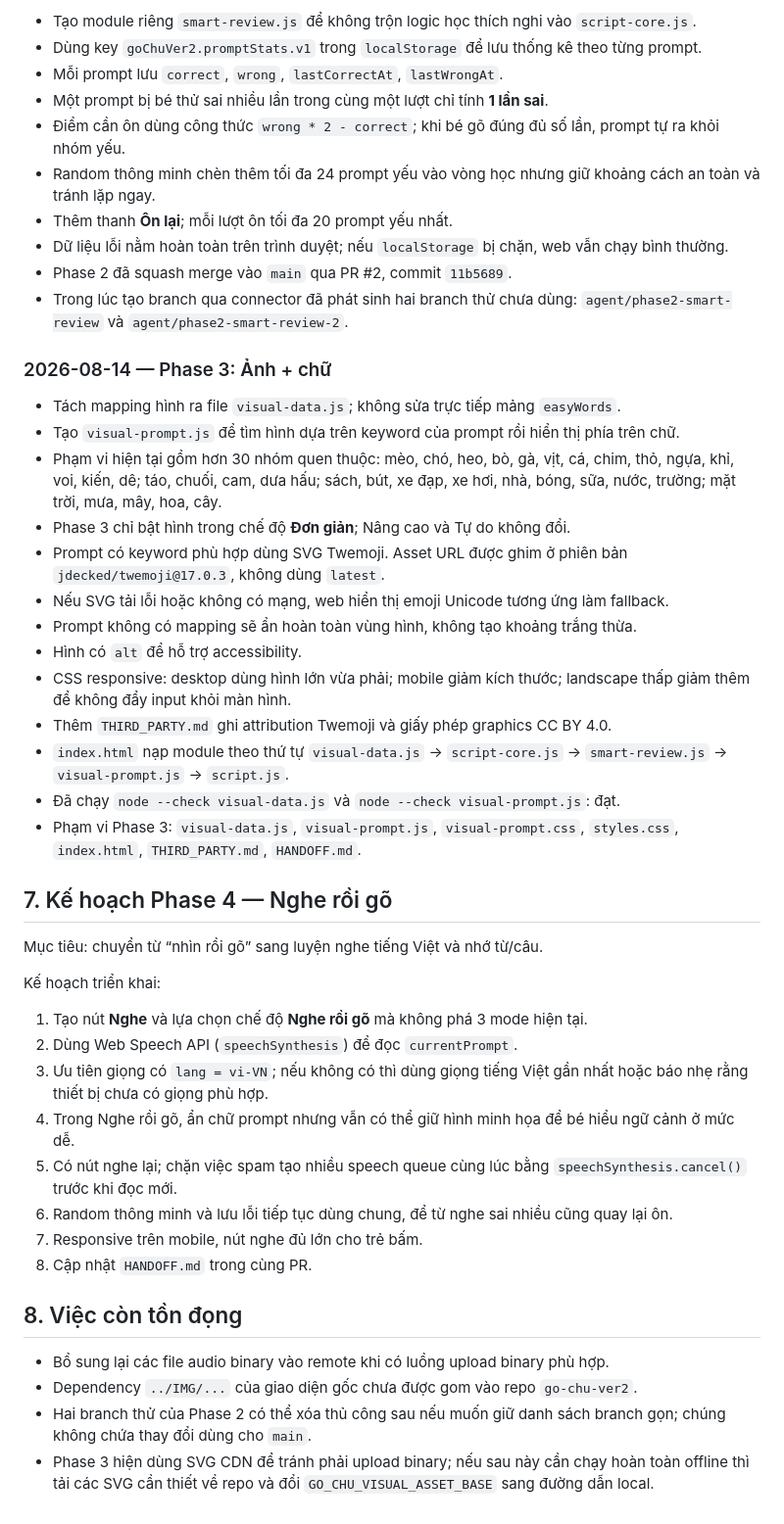
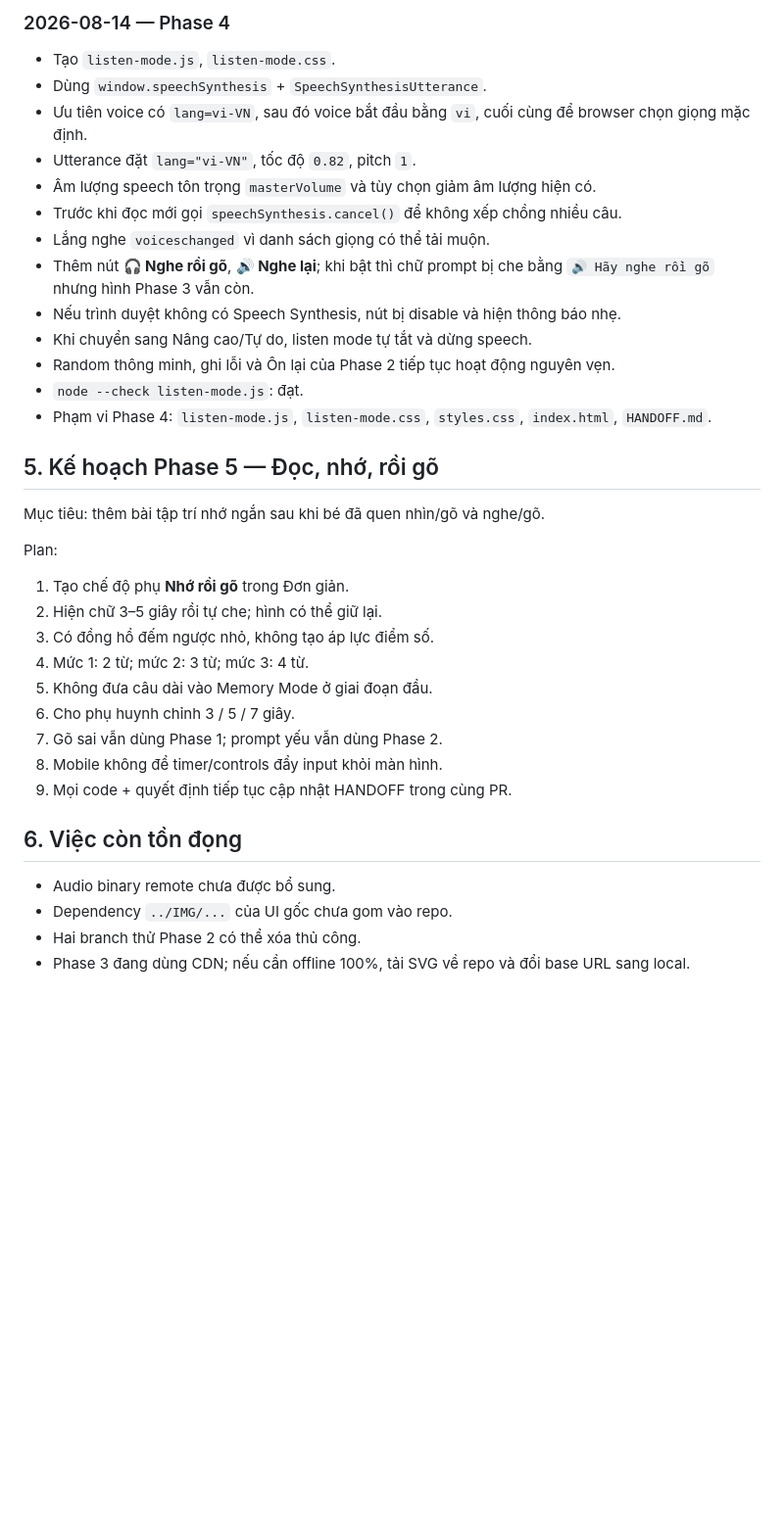
Before and after one commit to maxskill115/go-chu-ver2, a Markdown page: HANDOFF.md, the part around one of its changes. Shown at 98% size. GitHub-like rendering; blank space fills up the shorter version.

```diff
--- a/HANDOFF.md
+++ b/HANDOFF.md
@@ -145,49 +130,39 @@ Không triển khai nhiều feature cùng lúc. Hoàn tất, kiểm tra và ghi
 
-- Tạo module riêng `smart-review.js` để không trộn logic học thích nghi vào `script-core.js`.
-- Dùng key `goChuVer2.promptStats.v1` trong `localStorage` để lưu thống kê theo từng prompt.
-- Mỗi prompt lưu `correct`, `wrong`, `lastCorrectAt`, `lastWrongAt`.
-- Một prompt bị bé thử sai nhiều lần trong cùng một lượt chỉ tính **1 lần sai**.
-- Điểm cần ôn dùng công thức `wrong * 2 - correct`; khi bé gõ đúng đủ số lần, prompt tự ra khỏi nhóm yếu.
-- Random thông minh chèn thêm tối đa 24 prompt yếu vào vòng học nhưng giữ khoảng cách an toàn và tránh lặp ngay.
-- Thêm thanh **Ôn lại**; mỗi lượt ôn tối đa 20 prompt yếu nhất.
-- Dữ liệu lỗi nằm hoàn toàn trên trình duyệt; nếu `localStorage` bị chặn, web vẫn chạy bình thường.
-- Phase 2 đã squash merge vào `main` qua PR #2, commit `11b5689`.
-- Trong lúc tạo branch qua connector đã phát sinh hai branch thử chưa dùng: `agent/phase2-smart-review` và `agent/phase2-smart-review-2`.
+### 2026-08-14 — Phase 4
 
-### 2026-08-14 — Phase 3: Ảnh + chữ
+- Tạo `listen-mode.js`, `listen-mode.css`.
+- Dùng `window.speechSynthesis` + `SpeechSynthesisUtterance`.
+- Ưu tiên voice có `lang=vi-VN`, sau đó voice bắt đầu bằng `vi`, cuối cùng để browser chọn giọng mặc định.
+- Utterance đặt `lang="vi-VN"`, tốc độ `0.82`, pitch `1`.
+- Âm lượng speech tôn trọng `masterVolume` và tùy chọn giảm âm lượng hiện có.
+- Trước khi đọc mới gọi `speechSynthesis.cancel()` để không xếp chồng nhiều câu.
+- Lắng nghe `voiceschanged` vì danh sách giọng có thể tải muộn.
+- Thêm nút **🎧 Nghe rồi gõ**, **🔊 Nghe lại**; khi bật thì chữ prompt bị che bằng `🔊 Hãy nghe rồi gõ` nhưng hình Phase 3 vẫn còn.
+- Nếu trình duyệt không có Speech Synthesis, nút bị disable và hiện thông báo nhẹ.
+- Khi chuyển sang Nâng cao/Tự do, listen mode tự tắt và dừng speech.
+- Random thông minh, ghi lỗi và Ôn lại của Phase 2 tiếp tục hoạt động nguyên vẹn.
+- `node --check listen-mode.js`: đạt.
+- Phạm vi Phase 4: `listen-mode.js`, `listen-mode.css`, `styles.css`, `index.html`, `HANDOFF.md`.
 
-- Tách mapping hình ra file `visual-data.js`; không sửa trực tiếp mảng `easyWords`.
-- Tạo `visual-prompt.js` để tìm hình dựa trên keyword của prompt rồi hiển thị phía trên chữ.
-- Phạm vi hiện tại gồm hơn 30 nhóm quen thuộc: mèo, chó, heo, bò, gà, vịt, cá, chim, thỏ, ngựa, khỉ, voi, kiến, dê; táo, chuối, cam, dưa hấu; sách, bút, xe đạp, xe hơi, nhà, bóng, sữa, nước, trường; mặt trời, mưa, mây, hoa, cây.
-- Phase 3 chỉ bật hình trong chế độ **Đơn giản**; Nâng cao và Tự do không đổi.
-- Prompt có keyword phù hợp dùng SVG Twemoji. Asset URL được ghim ở phiên bản `jdecked/twemoji@17.0.3`, không dùng `latest`.
-- Nếu SVG tải lỗi hoặc không có mạng, web hiển thị emoji Unicode tương ứng làm fallback.
-- Prompt không có mapping sẽ ẩn hoàn toàn vùng hình, không tạo khoảng trắng thừa.
-- Hình có `alt` để hỗ trợ accessibility.
-- CSS responsive: desktop dùng hình lớn vừa phải; mobile giảm kích thước; landscape thấp giảm thêm để không đẩy input khỏi màn hình.
-- Thêm `THIRD_PARTY.md` ghi attribution Twemoji và giấy phép graphics CC BY 4.0.
-- `index.html` nạp module theo thứ tự `visual-data.js` → `script-core.js` → `smart-review.js` → `visual-prompt.js` → `script.js`.
-- Đã chạy `node --check visual-data.js` và `node --check visual-prompt.js`: đạt.
-- Phạm vi Phase 3: `visual-data.js`, `visual-prompt.js`, `visual-prompt.css`, `styles.css`, `index.html`, `THIRD_PARTY.md`, `HANDOFF.md`.
+## 5. Kế hoạch Phase 5 — Đọc, nhớ, rồi gõ
 
-## 7. Kế hoạch Phase 4 — Nghe rồi gõ
+Mục tiêu: thêm bài tập trí nhớ ngắn sau khi bé đã quen nhìn/gõ và nghe/gõ.
 
-Mục tiêu: chuyển từ “nhìn rồi gõ” sang luyện nghe tiếng Việt và nhớ từ/câu.
+Plan:
 
-Kế hoạch triển khai:
+1. Tạo chế độ phụ **Nhớ rồi gõ** trong Đơn giản.
+2. Hiện chữ 3–5 giây rồi tự che; hình có thể giữ lại.
+3. Có đồng hồ đếm ngược nhỏ, không tạo áp lực điểm số.
+4. Mức 1: 2 từ; mức 2: 3 từ; mức 3: 4 từ.
+5. Không đưa câu dài vào Memory Mode ở giai đoạn đầu.
+6. Cho phụ huynh chỉnh 3 / 5 / 7 giây.
+7. Gõ sai vẫn dùng Phase 1; prompt yếu vẫn dùng Phase 2.
+8. Mobile không để timer/controls đẩy input khỏi màn hình.
+9. Mọi code + quyết định tiếp tục cập nhật HANDOFF trong cùng PR.
 
-1. Tạo nút **Nghe** và lựa chọn chế độ **Nghe rồi gõ** mà không phá 3 mode hiện tại.
-2. Dùng Web Speech API (`speechSynthesis`) để đọc `currentPrompt`.
-3. Ưu tiên giọng có `lang = vi-VN`; nếu không có thì dùng giọng tiếng Việt gần nhất hoặc báo nhẹ rằng thiết bị chưa có giọng phù hợp.
-4. Trong Nghe rồi gõ, ẩn chữ prompt nhưng vẫn có thể giữ hình minh họa để bé hiểu ngữ cảnh ở mức dễ.
-5. Có nút nghe lại; chặn việc spam tạo nhiều speech queue cùng lúc bằng `speechSynthesis.cancel()` trước khi đọc mới.
-6. Random thông minh và lưu lỗi tiếp tục dùng chung, để từ nghe sai nhiều cũng quay lại ôn.
-7. Responsive trên mobile, nút nghe đủ lớn cho trẻ bấm.
-8. Cập nhật `HANDOFF.md` trong cùng PR.
+## 6. Việc còn tồn đọng
 
-## 8. Việc còn tồn đọng
-
-- Bổ sung lại các file audio binary vào remote khi có luồng upload binary phù hợp.
-- Dependency `../IMG/...` của giao diện gốc chưa được gom vào repo `go-chu-ver2`.
-- Hai branch thử của Phase 2 có thể xóa thủ công sau nếu muốn giữ danh sách branch gọn; chúng không chứa thay đổi dùng cho `main`.
-- Phase 3 hiện dùng SVG CDN để tránh phải upload binary; nếu sau này cần chạy hoàn toàn offline thì tải các SVG cần thiết về repo và đổi `GO_CHU_VISUAL_ASSET_BASE` sang đường dẫn local.
+- Audio binary remote chưa được bổ sung.
+- Dependency `../IMG/...` của UI gốc chưa gom vào repo.
+- Hai branch thử Phase 2 có thể xóa thủ công.
+- Phase 3 đang dùng CDN; nếu cần offline 100%, tải SVG về repo và đổi base URL sang local.
```
Also changed, not shown: other parts of HANDOFF.md (+88 -103 lines).
